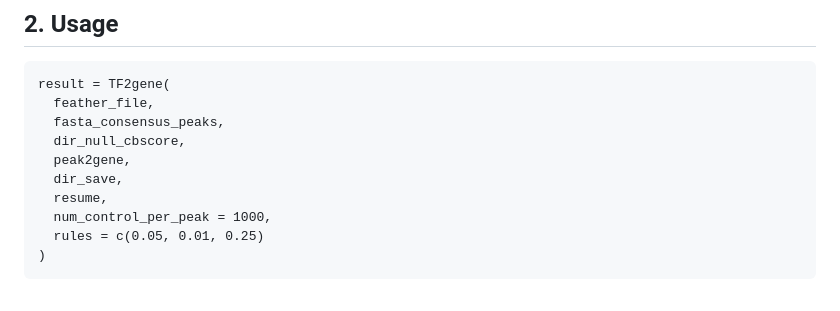
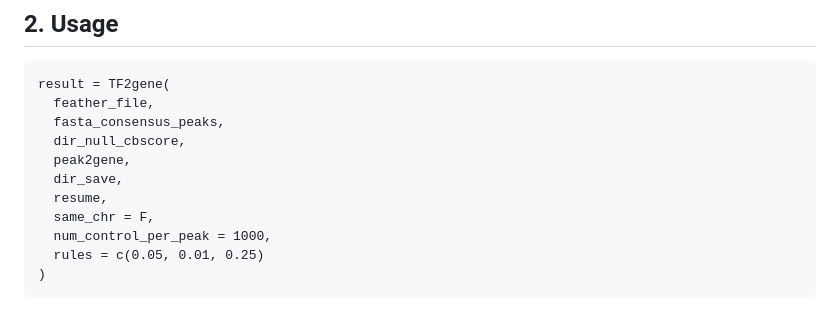
Before and after one commit to yub-hutch/TF2gene, a Markdown page: README.md, the part around the change. Rendered like a GitHub page.

```diff
--- a/README.md
+++ b/README.md
@@ -14,6 +14,7 @@ result = TF2gene(
   peak2gene,
   dir_save,
   resume,
+  same_chr = F,
   num_control_per_peak = 1000,
   rules = c(0.05, 0.01, 0.25)
 )
```
